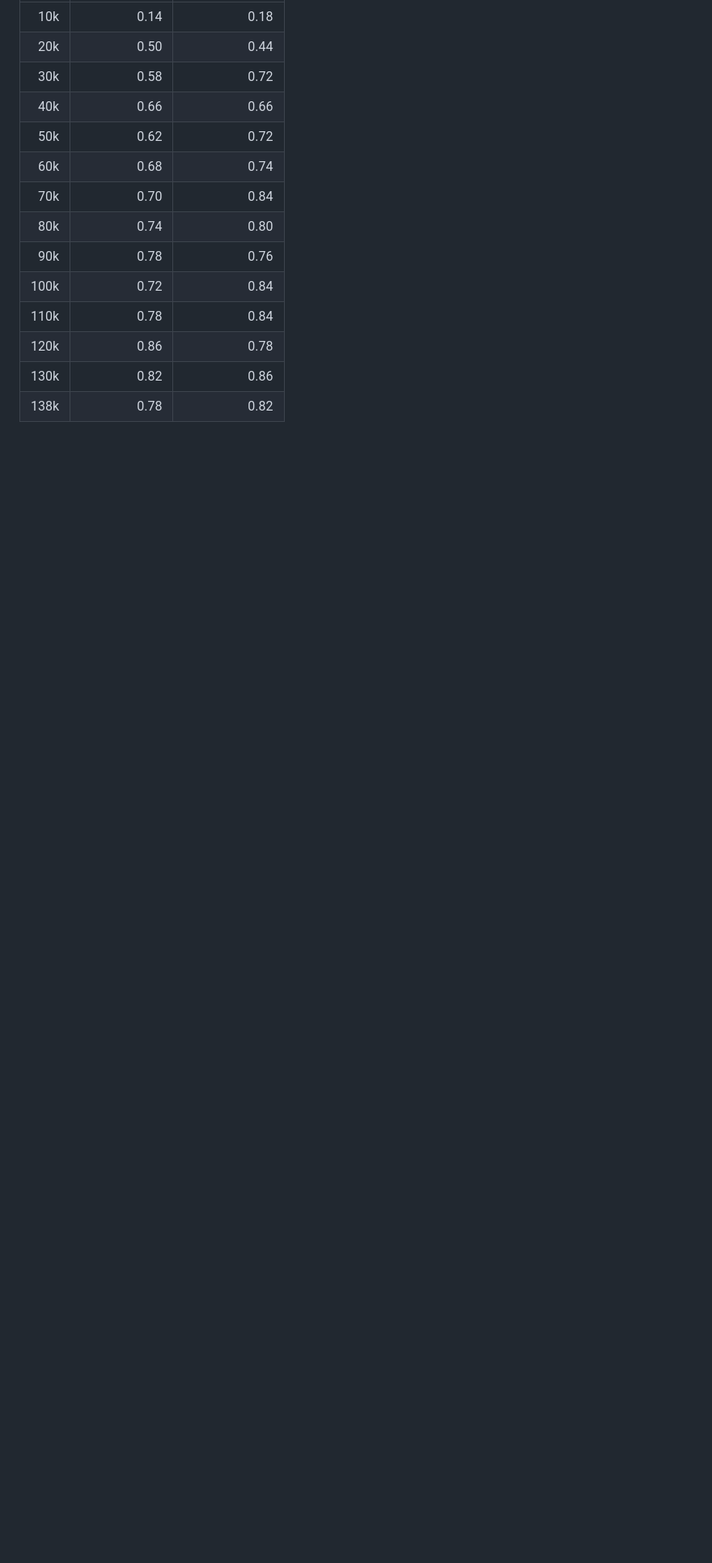
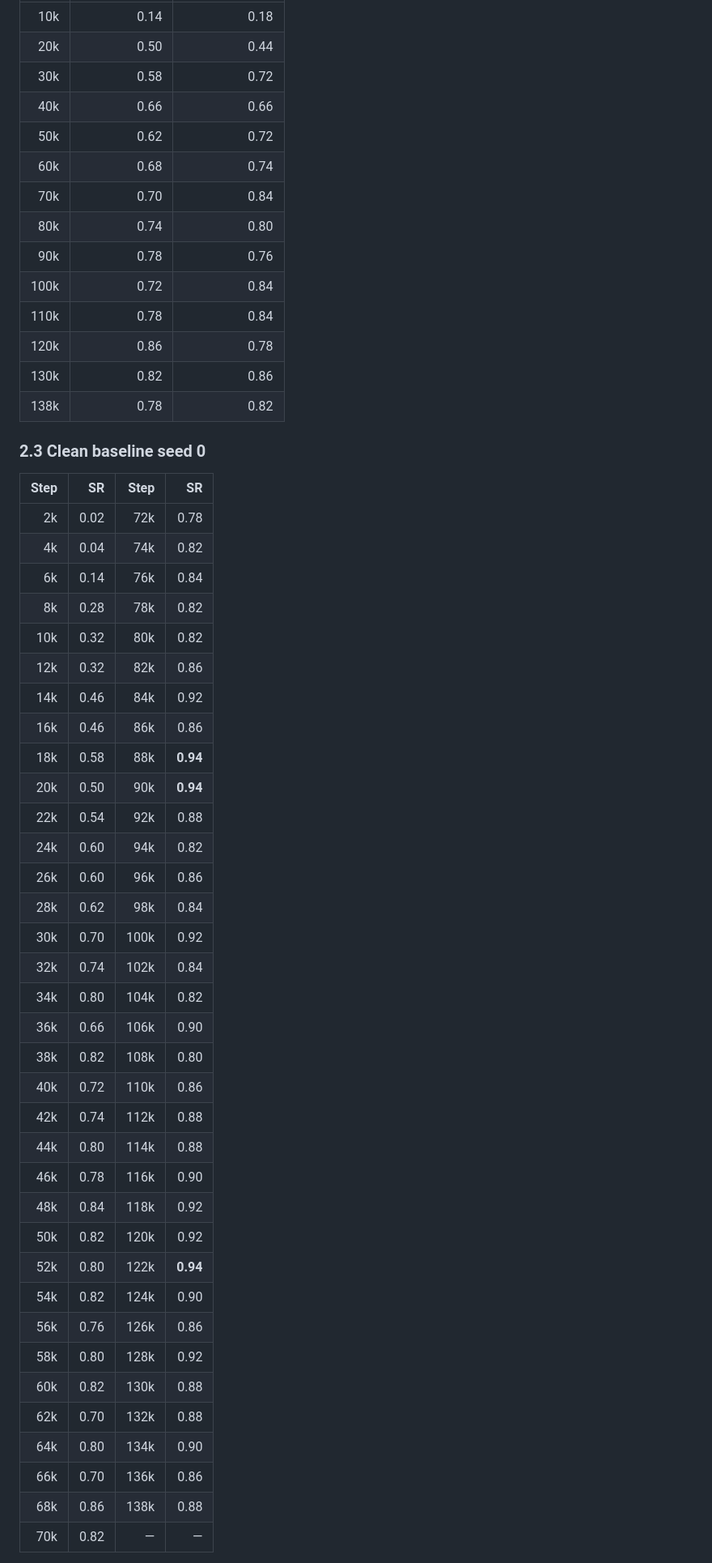
Before and after one commit to Inargon/The-Obsessed-Encoder, a Markdown page: leworldmodel/additional_files/ALIGNED_IDM_DATA_SHEET_2026-09-07.md, the part around one of its changes. Shown at 81% size. GitHub-like rendering; blank space fills up the shorter version.

Commit message:
Add clean baseline success curve

```diff
--- a/leworldmodel/additional_files/ALIGNED_IDM_DATA_SHEET_2026-09-07.md
+++ b/leworldmodel/additional_files/ALIGNED_IDM_DATA_SHEET_2026-09-07.md
@@ -60,3 +61,44 @@ mean = 0.774
 | 120k | 0.86 | 0.78 |
 | 130k | 0.82 | 0.86 |
 | 138k | 0.78 | 0.82 |
+
+### 2.3 Clean baseline seed 0
+
+| Step | SR | Step | SR |
+|---:|---:|---:|---:|
+| 2k | 0.02 | 72k | 0.78 |
+| 4k | 0.04 | 74k | 0.82 |
+| 6k | 0.14 | 76k | 0.84 |
+| 8k | 0.28 | 78k | 0.82 |
+| 10k | 0.32 | 80k | 0.82 |
+| 12k | 0.32 | 82k | 0.86 |
+| 14k | 0.46 | 84k | 0.92 |
+| 16k | 0.46 | 86k | 0.86 |
+| 18k | 0.58 | 88k | **0.94** |
+| 20k | 0.50 | 90k | **0.94** |
+| 22k | 0.54 | 92k | 0.88 |
+| 24k | 0.60 | 94k | 0.82 |
+| 26k | 0.60 | 96k | 0.86 |
+| 28k | 0.62 | 98k | 0.84 |
+| 30k | 0.70 | 100k | 0.92 |
+| 32k | 0.74 | 102k | 0.84 |
+| 34k | 0.80 | 104k | 0.82 |
+| 36k | 0.66 | 106k | 0.90 |
+| 38k | 0.82 | 108k | 0.80 |
+| 40k | 0.72 | 110k | 0.86 |
+| 42k | 0.74 | 112k | 0.88 |
+| 44k | 0.80 | 114k | 0.88 |
+| 46k | 0.78 | 116k | 0.90 |
+| 48k | 0.84 | 118k | 0.92 |
+| 50k | 0.82 | 120k | 0.92 |
+| 52k | 0.80 | 122k | **0.94** |
+| 54k | 0.82 | 124k | 0.90 |
+| 56k | 0.76 | 126k | 0.86 |
+| 58k | 0.80 | 128k | 0.92 |
+| 60k | 0.82 | 130k | 0.88 |
+| 62k | 0.70 | 132k | 0.88 |
+| 64k | 0.80 | 134k | 0.90 |
+| 66k | 0.70 | 136k | 0.86 |
+| 68k | 0.86 | 138k | 0.88 |
+| 70k | 0.82 | — | — |
+
```
Also changed, not shown: other parts of leworldmodel/additional_files/ALIGNED_IDM_DATA_SHEET_2026-09-07.md (+9 -1 lines).
